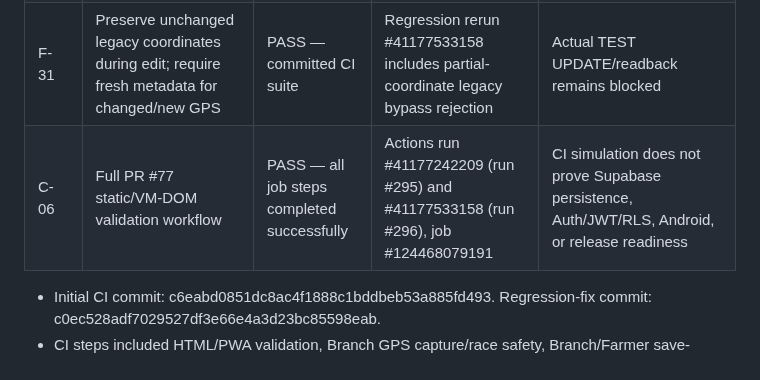
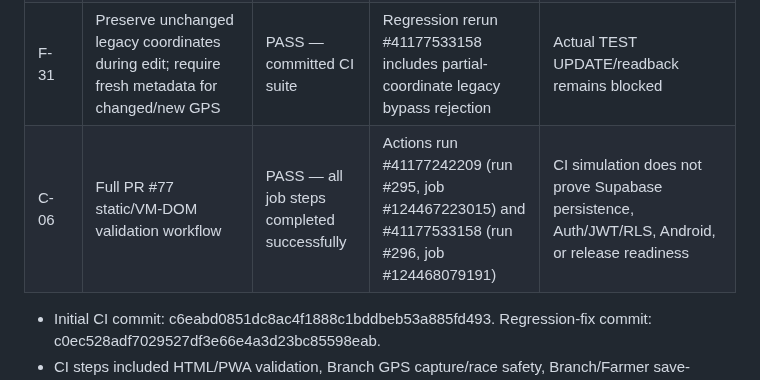
Before and after one commit to jui603295-sudo/muhaimin-dairy, a Markdown page: docs/FARMER_MODULE_DEVELOPMENT_CHECKLIST.md, the part around the change. Rendered like a GitHub page.

Commit message:
docs(farmers): clarify separate CI job evidence IDs

```diff
--- a/docs/FARMER_MODULE_DEVELOPMENT_CHECKLIST.md
+++ b/docs/FARMER_MODULE_DEVELOPMENT_CHECKLIST.md
@@ -168,7 +168,7 @@ The following checks were added after this register was first created. These are
 | F-29 | Reject invalid/future/stale timestamps and revalidate at submit | PASS — committed CI suite | Same run | Actual TEST save/update/readback remains blocked |
 | F-30 | Ignore late callbacks; recover capture control after errors | PASS — committed CI suite | Same run | Real browser/device callback behavior remains unverified |
 | F-31 | Preserve unchanged legacy coordinates during edit; require fresh metadata for changed/new GPS | PASS — committed CI suite | Regression rerun #41177533158 includes partial-coordinate legacy bypass rejection | Actual TEST UPDATE/readback remains blocked |
-| C-06 | Full PR #77 static/VM-DOM validation workflow | PASS — all job steps completed successfully | Actions run #41177242209 (run #295) and #41177533158 (run #296), job #124468079191 | CI simulation does not prove Supabase persistence, Auth/JWT/RLS, Android, or release readiness |
+| C-06 | Full PR #77 static/VM-DOM validation workflow | PASS — all job steps completed successfully | Actions run #41177242209 (run #295, job #124467223015) and #41177533158 (run #296, job #124468079191) | CI simulation does not prove Supabase persistence, Auth/JWT/RLS, Android, or release readiness |
 
 - Initial CI commit: c6eabd0851dc8ac4f1888c1bddbeb53a885fd493. Regression-fix commit: c0ec528adf7029527df3e66e4a3d23bc85598eab.
 - CI steps included HTML/PWA validation, Branch GPS capture/race safety, Branch/Farmer save-readback mapping tests, Farmer GPS quality/freshness/submit validation, and Branch/Farmer edit/update tests.
```
